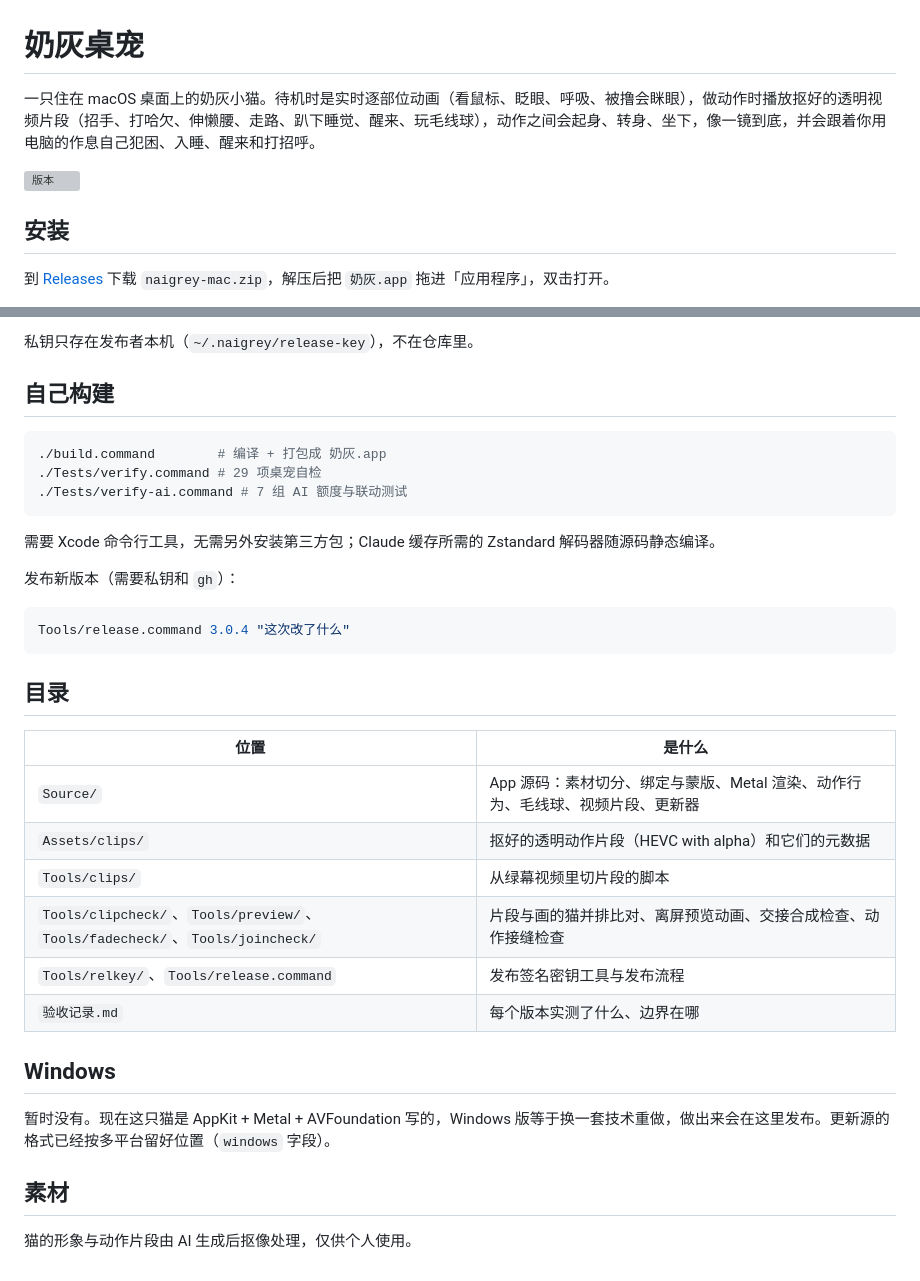
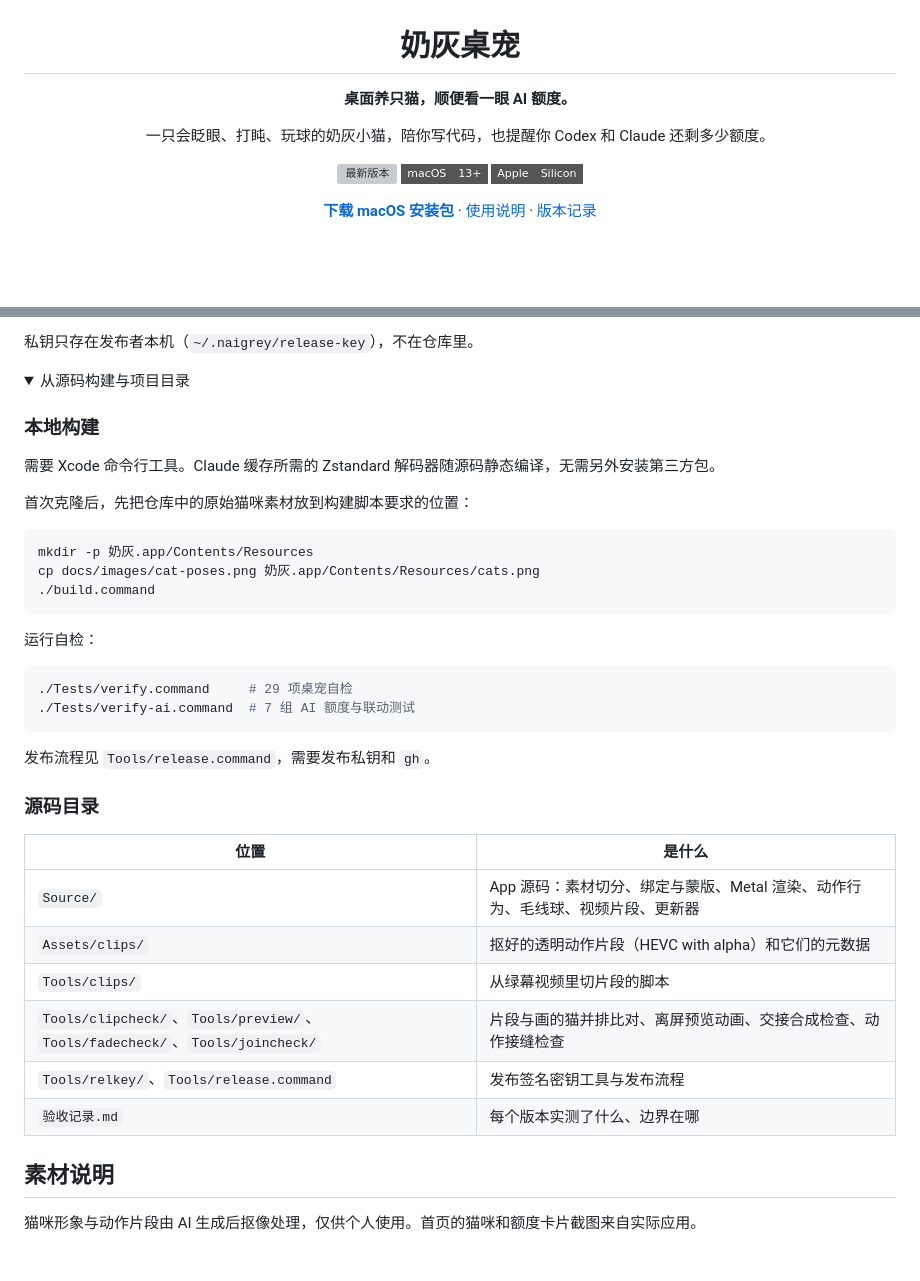
Before and after one commit to freedomxia/naigrey-pet, a Markdown page: README.md, 2 parts joined by grey strips. Drawn GitHub-style; folded sections open; badges without logos; blank space fills up the shorter version; grey boxes are pictures that could not be loaded.

````diff
--- a/README.md
+++ b/README.md
@@ -1,10 +3,12 @@
 # 奶灰桌宠
 
-一只住在 macOS 桌面上的奶灰小猫。待机时是实时逐部位动画（看鼠标、眨眼、呼吸、被撸会眯眼），做动作时播放抠好的透明视频片段（招手、打哈欠、伸懒腰、走路、趴下睡觉、醒来、玩毛线球），动作之间会起身、转身、坐下，像一镜到底，并会跟着你用电脑的作息自己犯困、入睡、醒来和打招呼。
+**桌面养只猫，顺便看一眼 AI 额度。**
 
-![版本](https://img.shields.io/github/v/release/freedomxia/naigrey-pet)
+一只会眨眼、打盹、玩球的奶灰小猫，陪你写代码，也提醒你 Codex 和 Claude 还剩多少额度。
 
-## 安装
+[![最新版本](https://img.shields.io/github/v/release/freedomxia/naigrey-pet?style=flat-square&color=8b7db8)](https://github.com/freedomxia/naigrey-pet/releases/latest)
+![macOS 13+](https://img.shields.io/badge/macOS-13%2B-555555?style=flat-square)
+![Apple Silicon](https://img.shields.io/badge/Apple-Silicon-555555?style=flat-square)
 
-到 [Releases](https://github.com/freedomxia/naigrey-pet/releases/latest) 下载 `naigrey-mac.zip`，解压后把 `奶灰.app` 拖进「应用程序」，双击打开。
+[**下载 macOS 安装包**](https://github.com/freedomxia/naigrey-pet/releases/latest/download/naigrey-mac.zip) · [使用说明](使用说明.md) · [版本记录](https://github.com/freedomxia/naigrey-pet/releases)
 
@@ -38,23 +86,33 @@ App 是本机 ad-hoc 签名、没有做 Apple 公证，所以第一次打开可
 
 私钥只存在发布者本机（`~/.naigrey/release-key`），不在仓库里。
 
-## 自己构建
+</details>
+
+<details>
+<summary>从源码构建与项目目录</summary>
+
+### 本地构建
+
+需要 Xcode 命令行工具。Claude 缓存所需的 Zstandard 解码器随源码静态编译，无需另外安装第三方包。
+
+首次克隆后，先把仓库中的原始猫咪素材放到构建脚本要求的位置：
 
 ```sh
-./build.command        # 编译 + 打包成 奶灰.app
-./Tests/verify.command # 29 项桌宠自检
-./Tests/verify-ai.command # 7 组 AI 额度与联动测试
+mkdir -p 奶灰.app/Contents/Resources
+cp docs/images/cat-poses.png 奶灰.app/Contents/Resources/cats.png
+./build.command
 ```
 
-需要 Xcode 命令行工具，无需另外安装第三方包；Claude 缓存所需的 Zstandard 解码器随源码静态编译。
-
-发布新版本（需要私钥和 `gh`）：
+运行自检：
 
 ```sh
-Tools/release.command 3.0.4 "这次改了什么"
+./Tests/verify.command     # 29 项桌宠自检
+./Tests/verify-ai.command  # 7 组 AI 额度与联动测试
 ```
 
-## 目录
+发布流程见 `Tools/release.command`，需要发布私钥和 `gh`。
+
+### 源码目录
 
 | 位置 | 是什么 |
 | --- | --- |
@@ -65,10 +123,8 @@ Tools/release.command 3.0.4 "这次改了什么"
 | `Tools/relkey/`、`Tools/release.command` | 发布签名密钥工具与发布流程 |
 | `验收记录.md` | 每个版本实测了什么、边界在哪 |
 
-## Windows
+</details>
 
-暂时没有。现在这只猫是 AppKit + Metal + AVFoundation 写的，Windows 版等于换一套技术重做，做出来会在这里发布。更新源的格式已经按多平台留好位置（`windows` 字段）。
+## 素材说明
 
-## 素材
-
-猫的形象与动作片段由 AI 生成后抠像处理，仅供个人使用。
+猫咪形象与动作片段由 AI 生成后抠像处理，仅供个人使用。首页的猫咪和额度卡片截图来自实际应用。
````
Also changed, not shown: other parts of README.md (+56 -10 lines), docs/images/desktop-cat.png (added), docs/images/quota-panel.png (added), 1 other file.
